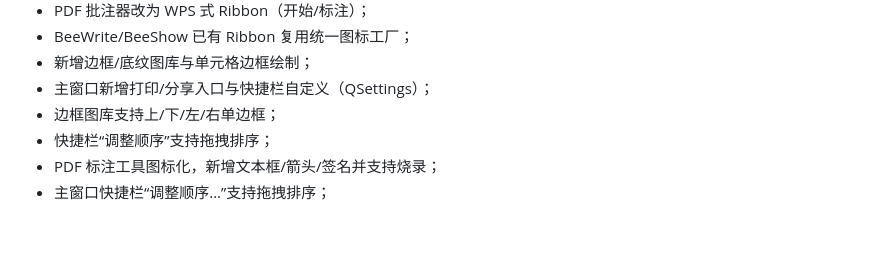
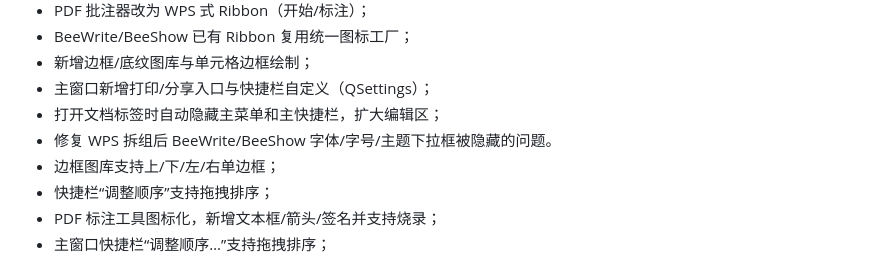
Before and after one commit to TomJerryGit/beeoffice, a Markdown page: CHANGELOG.md, the part around the change. Rendered like a GitHub page; blank space fills up the shorter version.

```diff
--- a/CHANGELOG.md
+++ b/CHANGELOG.md
@@ -28,6 +28,8 @@
 - BeeWrite/BeeShow 已有 Ribbon 复用统一图标工厂；
 - 新增边框/底纹图库与单元格边框绘制；
 - 主窗口新增打印/分享入口与快捷栏自定义（QSettings）；
+- 打开文档标签时自动隐藏主菜单和主快捷栏，扩大编辑区；
+- 修复 WPS 拆组后 BeeWrite/BeeShow 字体/字号/主题下拉框被隐藏的问题。
 - 边框图库支持上/下/左/右单边框；
 - 快捷栏“调整顺序”支持拖拽排序；
 - PDF 标注工具图标化，新增文本框/箭头/签名并支持烧录；
```
Also changed, not shown: docs/BeeSheet-分类功能区-2026-11-13.md (+7 -0 lines), docs/beeshow-wps-2026-11-13.png, docs/beewrite-wps-2026-11-13.png, docs/main-window-document-wps-2026-11-13.png (added), 5 other files.
